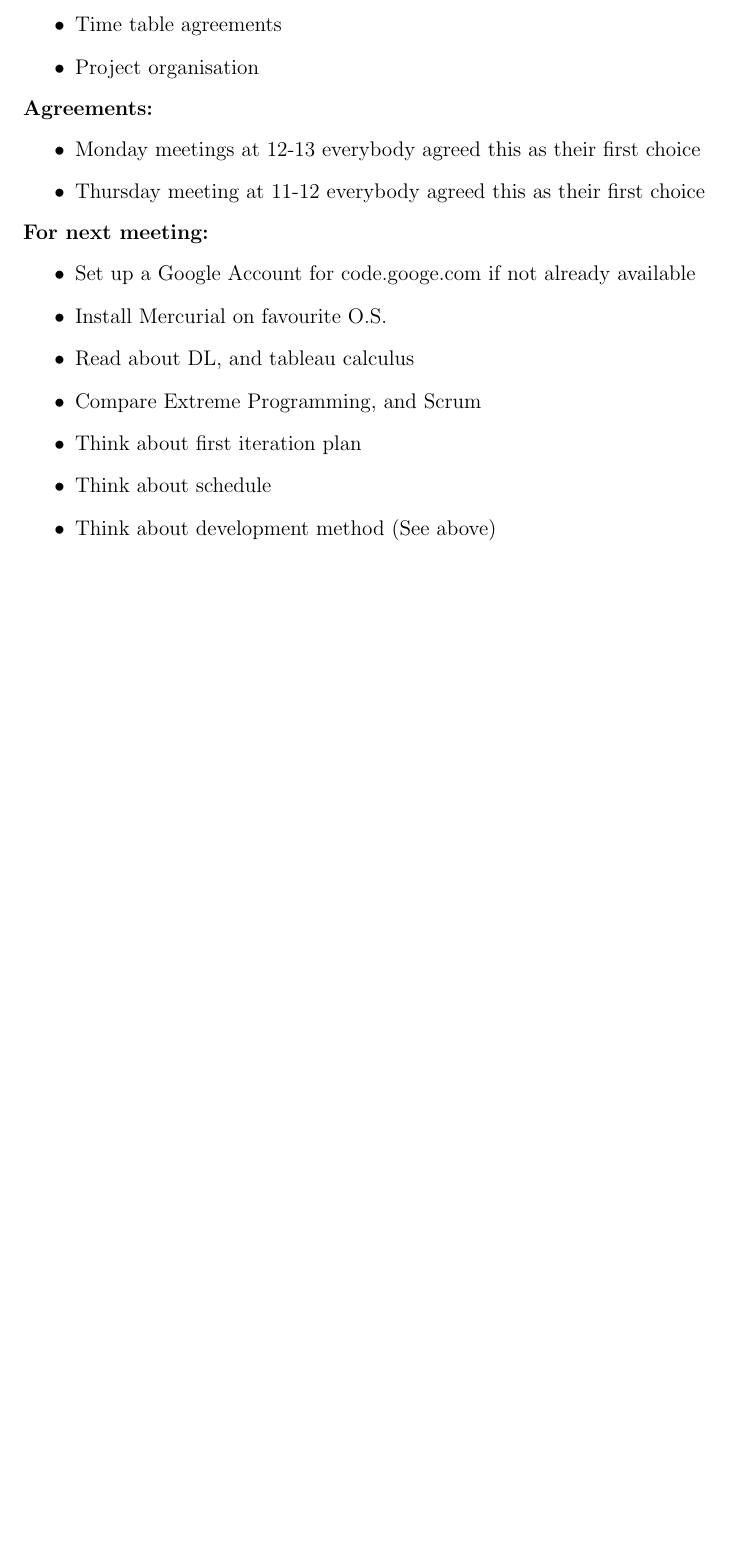
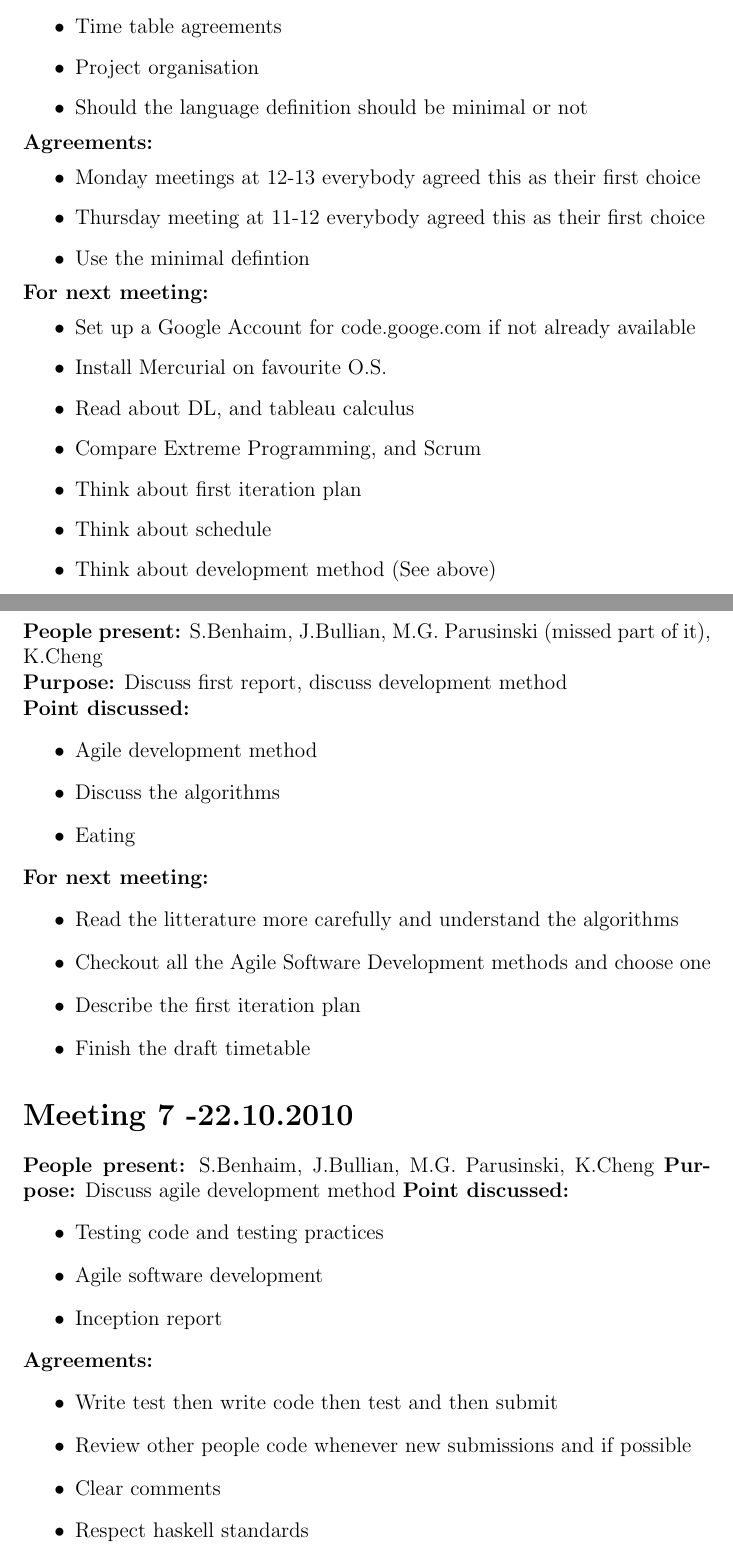
Before and after one commit to j5b/ps-pc, a LaTeX document (logbook.tex): part of page 4 of 4 before the commit and two parts of pages 4 and 5 of 7 after it, the two joined at a grey line, cut so that both start at the same text, the shorter picture padded with empty space. Compiled offline with pdfLaTeX.

Commit message:
Log book update

```diff
--- a/logbook.tex
+++ b/logbook.tex
@@ -106,11 +106,13 @@
 \begin{itemize}
 \item Time table agreements
 \item Project organisation
+\item Should the language definition should be minimal or not
 \end{itemize}
 \textbf{Agreements:}
 \begin{itemize}
 \item Monday meetings at 12-13 everybody agreed this as their first choice
 \item Thursday meeting at 11-12 everybody agreed this as their first choice
+\item Use the minimal defintion
 \end{itemize}
 \textbf{For next meeting:}
 \begin{itemize}
@@ -123,3 +125,38 @@
 \item Think about development method (See above)
 \end{itemize}
 
+\section*{Meeting 6 - 21.10.2010}
+
+\textbf{People present:} S.Benhaim, J.Bullian, M.G. Parusinski (missed part of it), K.Cheng \\
+\textbf{Purpose:} Discuss first report, discuss development method \\
+\textbf{Point discussed:}
+\begin{itemize}
+\item Agile development method
+\item Discuss the algorithms
+\item Eating
+\end{itemize}
+\textbf{For next meeting:}
+\begin{itemize}
+\item Read the litterature more carefully and understand the algorithms
+\item Checkout all the Agile Software Development methods and choose one
+\item Describe the first iteration plan
+\item Finish the draft timetable
+\end{itemize}
+
+\section*{Meeting 7 -22.10.2010}
+
+\textbf{People present:} S.Benhaim, J.Bullian, M.G. Parusinski, K.Cheng
+\textbf{Purpose:} Discuss agile development method
+\textbf{Point discussed:}
+\begin{itemize}
+\item Testing code and testing practices
+\item Agile software development
+\item Inception report
+\end{itemize}
+\textbf{Agreements:}
+\begin{itemize}
+\item Write test then write code then test and then submit
+\item Review other people code whenever new submissions and if possible
+\item Clear comments
+\item Respect haskell standards
+\end{itemize}
```
Also changed, not shown: logbook.tex (54 more changed lines).
